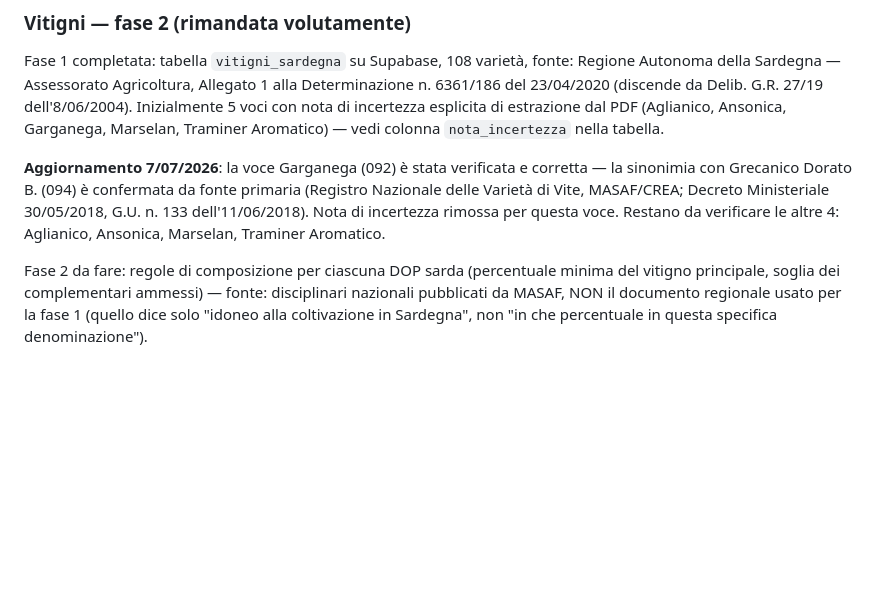
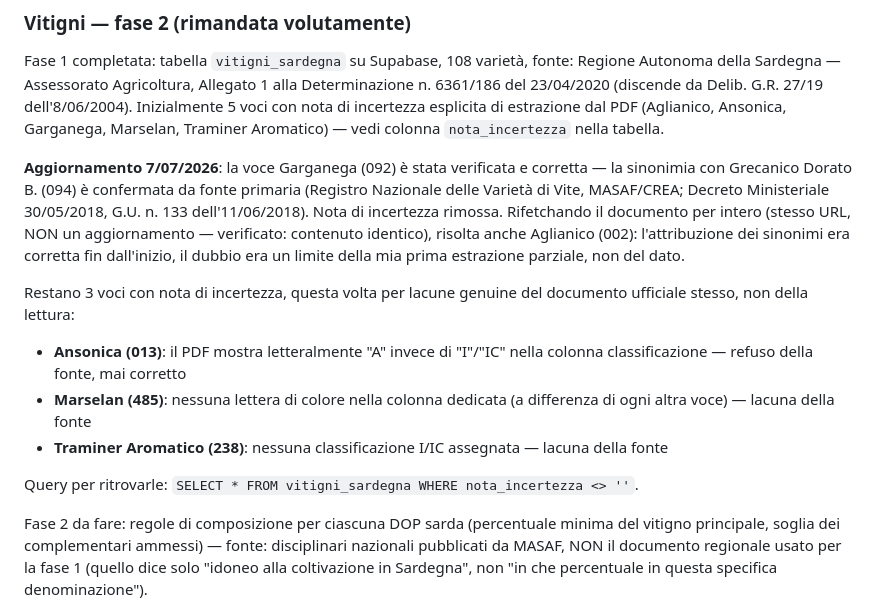
Before and after one commit to robertopiras-debug/schedavino-ais, a Markdown page: TODO.md, the part around the change. Rendered like a GitHub page; blank space fills up the shorter version.

Commit message:
Aggiorna stato vitigni_sardegna: risolta anche Aglianico (limite di prima estrazione, dato già corretto). Confermato che il documento sorgente NON è stato aggiornato (stesso URL, contenuto identico rifetchato per intero). Restano 3 voci con lacune genuine nella fonte ufficiale stessa (Ansonica, Marselan, Traminer Aromatico), non più mie incertezze di lettura.

```diff
--- a/TODO.md
+++ b/TODO.md
@@ -37,8 +37,21 @@ tabella.
 corretta — la sinonimia con Grecanico Dorato B. (094) è confermata da
 fonte primaria (Registro Nazionale delle Varietà di Vite, MASAF/CREA;
 Decreto Ministeriale 30/05/2018, G.U. n. 133 dell'11/06/2018). Nota di
-incertezza rimossa per questa voce. Restano da verificare le altre 4:
-Aglianico, Ansonica, Marselan, Traminer Aromatico.
+incertezza rimossa. Rifetchando il documento per intero (stesso URL,
+NON un aggiornamento — verificato: contenuto identico), risolta anche
+Aglianico (002): l'attribuzione dei sinonimi era corretta fin dall'inizio,
+il dubbio era un limite della mia prima estrazione parziale, non del dato.
+
+Restano 3 voci con nota di incertezza, questa volta per lacune genuine
+del documento ufficiale stesso, non della lettura:
+- **Ansonica (013)**: il PDF mostra letteralmente "A" invece di "I"/"IC"
+  nella colonna classificazione — refuso della fonte, mai corretto
+- **Marselan (485)**: nessuna lettera di colore nella colonna dedicata
+  (a differenza di ogni altra voce) — lacuna della fonte
+- **Traminer Aromatico (238)**: nessuna classificazione I/IC assegnata
+  — lacuna della fonte
+
+Query per ritrovarle: `SELECT * FROM vitigni_sardegna WHERE nota_incertezza <> ''`.
 
 Fase 2 da fare: regole di composizione per ciascuna DOP sarda (percentuale
 minima del vitigno principale, soglia dei complementari ammessi) — fonte:
```
